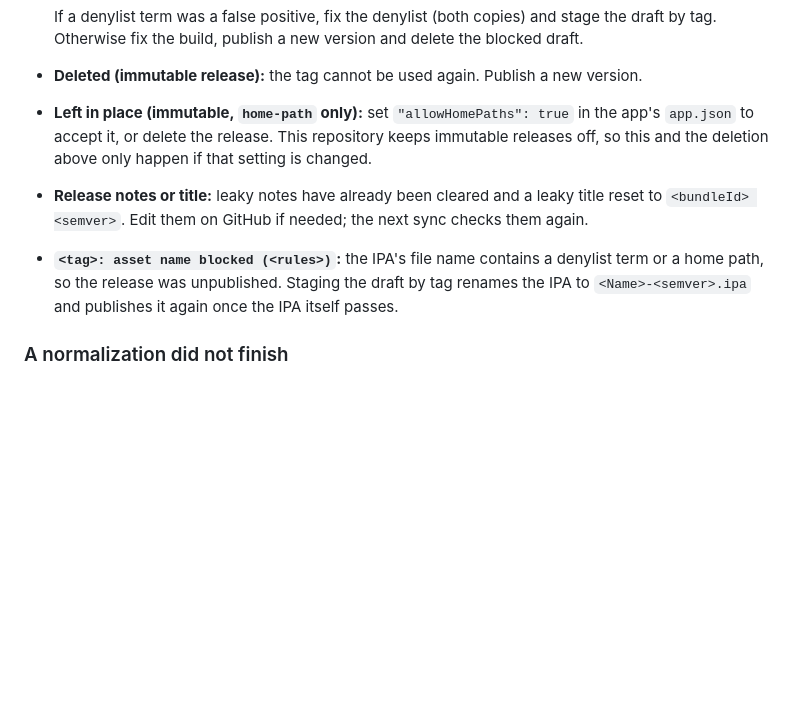
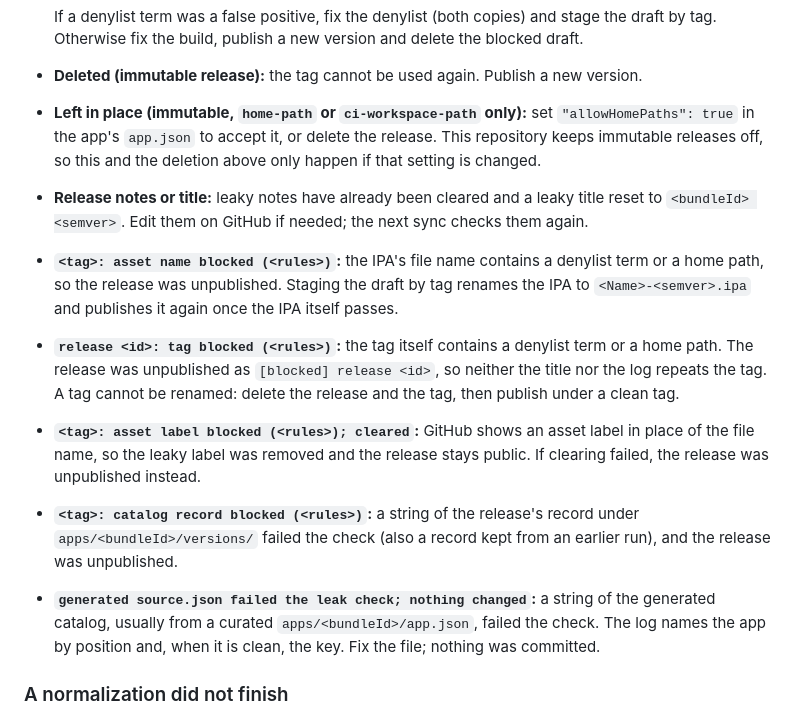
Before and after one commit to xuniv/alt, a Markdown page: docs/operations.md, the part around the change. GitHub-like rendering; blank space fills up the shorter version.

Commit message:
docs: align workspace-path and blocked-release notes with the gate

```diff
--- a/docs/operations.md
+++ b/docs/operations.md
@@ -204,14 +204,27 @@ The catalog run fails, and its log lists `<tag>: blocked (<rules>)` with the act
   If a denylist term was a false positive, fix the denylist (both copies) and stage the draft by tag.
   Otherwise fix the build, publish a new version and delete the blocked draft.
 - **Deleted (immutable release):** the tag cannot be used again. Publish a new version.
-- **Left in place (immutable, `home-path` only):** set `"allowHomePaths": true` in the app's
-  `app.json` to accept it, or delete the release. This repository keeps immutable releases off, so
-  this and the deletion above only happen if that setting is changed.
+- **Left in place (immutable, `home-path` or `ci-workspace-path` only):** set
+  `"allowHomePaths": true` in the app's `app.json` to accept it, or delete the release. This
+  repository keeps immutable releases off, so this and the deletion above only happen if that
+  setting is changed.
 - **Release notes or title:** leaky notes have already been cleared and a leaky title reset to
   `<bundleId> <semver>`. Edit them on GitHub if needed; the next sync checks them again.
 - **`<tag>: asset name blocked (<rules>)`:** the IPA's file name contains a denylist term or a home
   path, so the release was unpublished. Staging the draft by tag renames the IPA to
   `<Name>-<semver>.ipa` and publishes it again once the IPA itself passes.
+- **`release <id>: tag blocked (<rules>)`:** the tag itself contains a denylist term or a home path.
+  The release was unpublished as `[blocked] release <id>`, so neither the title nor the log repeats
+  the tag. A tag cannot be renamed: delete the release and the tag, then publish under a clean tag.
+- **`<tag>: asset label blocked (<rules>); cleared`:** GitHub shows an asset label in place of the
+  file name, so the leaky label was removed and the release stays public. If clearing failed, the
+  release was unpublished instead.
+- **`<tag>: catalog record blocked (<rules>)`:** a string of the release's record under
+  `apps/<bundleId>/versions/` failed the check (also a record kept from an earlier run), and the
+  release was unpublished.
+- **`generated source.json failed the leak check; nothing changed`:** a string of the generated
+  catalog, usually from a curated `apps/<bundleId>/app.json`, failed the check. The log names the app
+  by position and, when it is clean, the key. Fix the file; nothing was committed.
 
 ### A normalization did not finish
 
```
Also changed, not shown: docs/routes.md (+10 -7 lines).
